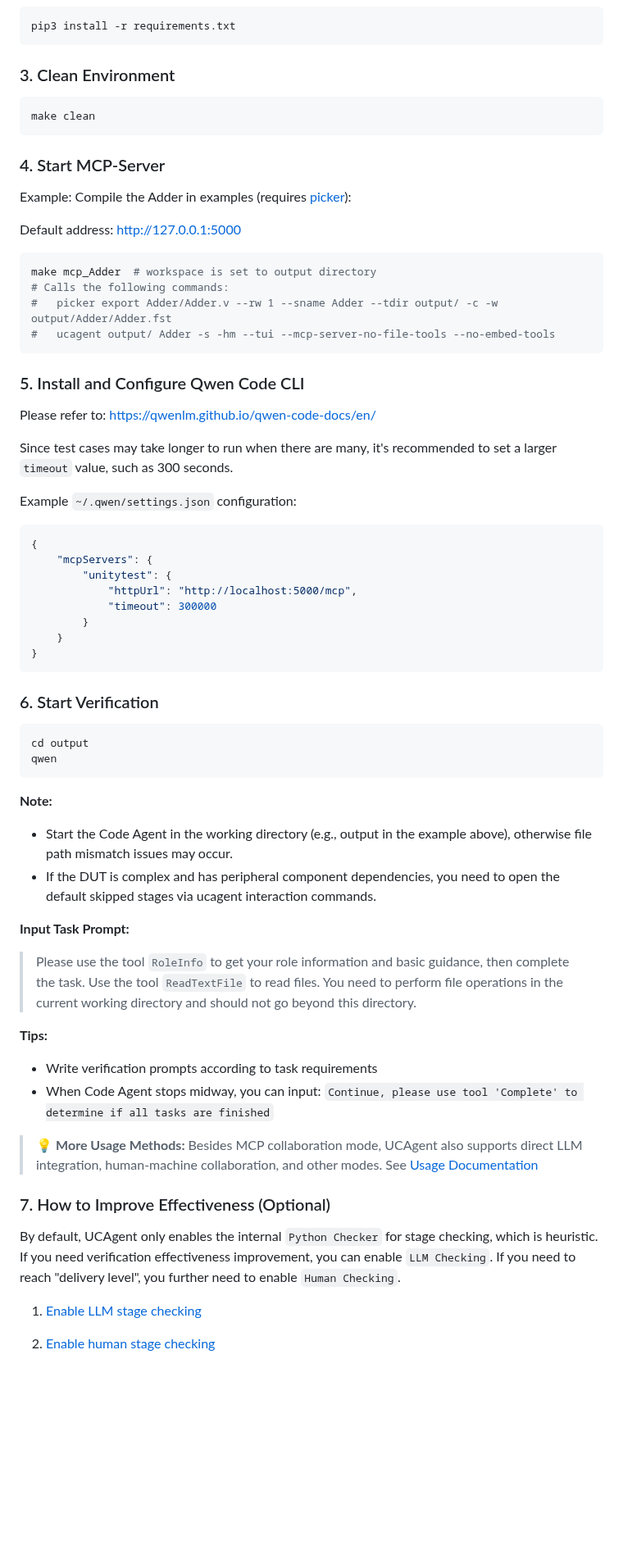
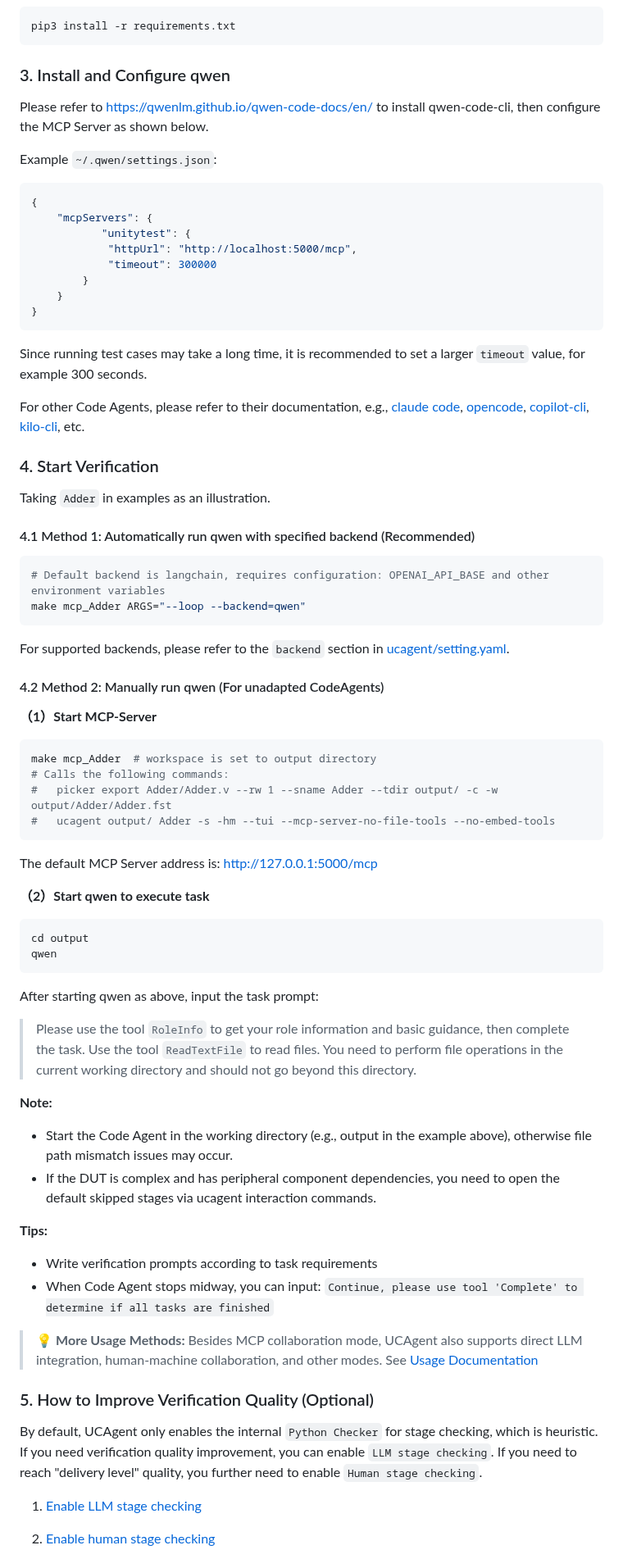
Before and after one commit to XS-MLVP/UCAgent, a Markdown page: README.en.md, the part around the change. Shown at 82% size. Drawn GitHub-style; blank space fills up the shorter version.

````diff
--- a/README.en.md
+++ b/README.en.md
@@ -45,17 +45,43 @@ cd UCAgent
 pip3 install -r requirements.txt
 ```
 
-### 3. Clean Environment
+### 3. Install and Configure qwen
+
+Please refer to [https://qwenlm.github.io/qwen-code-docs/en/](https://qwenlm.github.io/qwen-code-docs/en/) to install qwen-code-cli, then configure the MCP Server as shown below.
+
+Example `~/.qwen/settings.json`:
+
+```json
+{
+    "mcpServers": {
+           "unitytest": {
+            "httpUrl": "http://localhost:5000/mcp",
+            "timeout": 300000
+        }
+    }
+}
+```
+
+Since running test cases may take a long time, it is recommended to set a larger `timeout` value, for example 300 seconds.
+
+For other Code Agents, please refer to their documentation, e.g., [claude code](https://claude.com/product/claude-code), [opencode](https://opencode.ai/), [copilot-cli](https://docs.github.com/en/copilot/how-tos/use-copilot-agents/use-copilot-cli), [kilo-cli](https://kilo.ai/cli), etc.
+
+### 4. Start Verification
+
+Taking `Adder` in examples as an illustration.
+
+#### 4.1 Method 1: Automatically run qwen with specified backend (Recommended)
 
 ```bash
-make clean
+# Default backend is langchain, requires configuration: OPENAI_API_BASE and other environment variables
+make mcp_Adder ARGS="--loop --backend=qwen"
 ```
 
-### 4. Start MCP-Server
+For supported backends, please refer to the `backend` section in [ucagent/setting.yaml](/ucagent/setting.yaml).
 
-Example: Compile the Adder in examples (requires [picker](https://github.com/XS-MLVP/picker)):
+#### 4.2 Method 2: Manually run qwen (For unadapted CodeAgents)
 
-Default address: http://127.0.0.1:5000
+**（1）Start MCP-Server**
 
 ```bash
 make mcp_Adder  # workspace is set to output directory
@@ -64,39 +90,22 @@ make mcp_Adder  # workspace is set to output directory
 #   ucagent output/ Adder -s -hm --tui --mcp-server-no-file-tools --no-embed-tools
 ```
 
-### 5. Install and Configure Qwen Code CLI
+The default MCP Server address is: http://127.0.0.1:5000/mcp
 
-Please refer to: [https://qwenlm.github.io/qwen-code-docs/en/](https://qwenlm.github.io/qwen-code-docs/en/)
-
-Since test cases may take longer to run when there are many, it's recommended to set a larger `timeout` value, such as 300 seconds.
-
-Example `~/.qwen/settings.json` configuration:
-
-```json
-{
-	"mcpServers": {
-		"unitytest": {
-			"httpUrl": "http://localhost:5000/mcp",
-			"timeout": 300000
-		}
-	}
-}
-```
-
-### 6. Start Verification
+**（2）Start qwen to execute task**
 
 ```bash
 cd output
 qwen
 ```
 
+After starting qwen as above, input the task prompt:
+
+> Please use the tool `RoleInfo` to get your role information and basic guidance, then complete the task. Use the tool `ReadTextFile` to read files. You need to perform file operations in the current working directory and should not go beyond this directory.
+
 **Note:**
 - Start the Code Agent in the working directory (e.g., output in the example above), otherwise file path mismatch issues may occur.
 - If the DUT is complex and has peripheral component dependencies, you need to open the default skipped stages via ucagent interaction commands.
-
-**Input Task Prompt:**
-
-> Please use the tool `RoleInfo` to get your role information and basic guidance, then complete the task. Use the tool `ReadTextFile` to read files. You need to perform file operations in the current working directory and should not go beyond this directory.
 
 **Tips:**
 
@@ -106,9 +115,9 @@ qwen
 > 💡 **More Usage Methods:** Besides MCP collaboration mode, UCAgent also supports direct LLM integration, human-machine collaboration, and other modes. See [Usage Documentation](https://ucagent.open-verify.cc/content/02_usage/01_direct/)
 
 
-### 7. How to Improve Effectiveness (Optional)
+### 5. How to Improve Verification Quality (Optional)
 
-By default, UCAgent only enables the internal `Python Checker` for stage checking, which is heuristic. If you need verification effectiveness improvement, you can enable `LLM Checking`. If you need to reach "delivery level", you further need to enable `Human Checking`.
+By default, UCAgent only enables the internal `Python Checker` for stage checking, which is heuristic. If you need verification quality improvement, you can enable `LLM stage checking`. If you need to reach "delivery level" quality, you further need to enable `Human stage checking`.
 
 1. [Enable LLM stage checking](/examples/LLMCheck/README.md)
 
````
Also changed, not shown: README.zh.md (+39 -30 lines).
